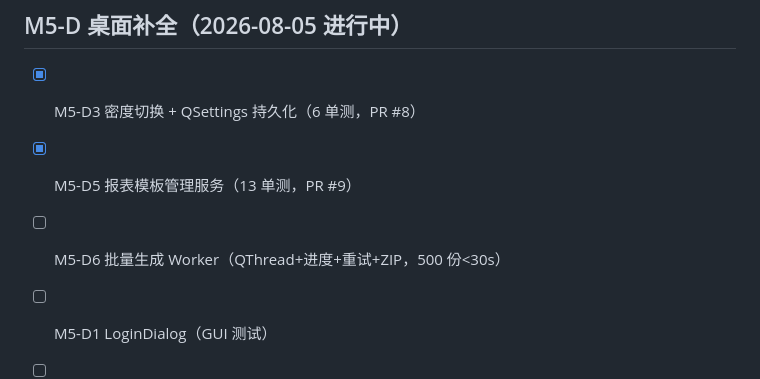
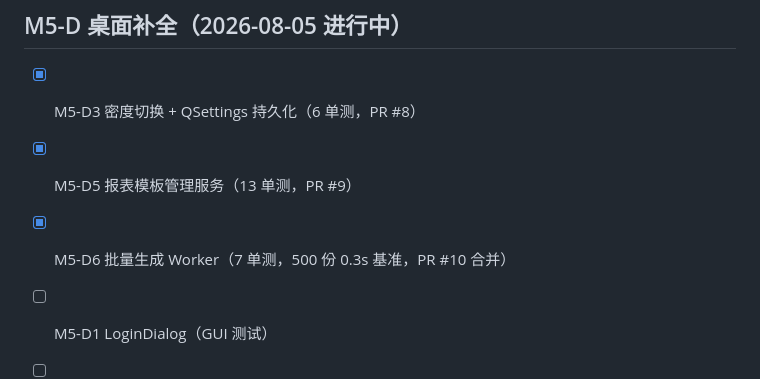
Before and after one commit to laozhudu/edu-management, a Markdown page: TODO.md, the part around the change. Drawn GitHub-style.

Commit message:
docs: TODO 记录 M5-D6 完成

```diff
--- a/TODO.md
+++ b/TODO.md
@@ -123,7 +123,7 @@
 
 - [x] M5-D3 密度切换 + QSettings 持久化（6 单测，PR #8）
 - [x] M5-D5 报表模板管理服务（13 单测，PR #9）
-- [ ] M5-D6 批量生成 Worker（QThread+进度+重试+ZIP，500 份<30s）
+- [x] M5-D6 批量生成 Worker（7 单测，500 份 0.3s 基准，PR #10 合并）
 - [ ] M5-D1 LoginDialog（GUI 测试）
 - [ ] M5-D4 状态栏局域网（GUI 测试）
 - [ ] M5-D2 导入向导 UI（最大任务）
```
